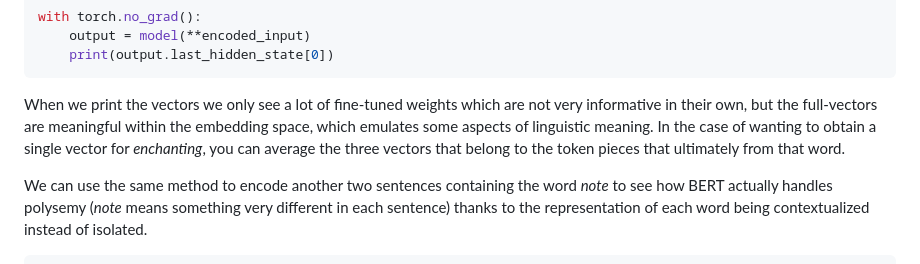
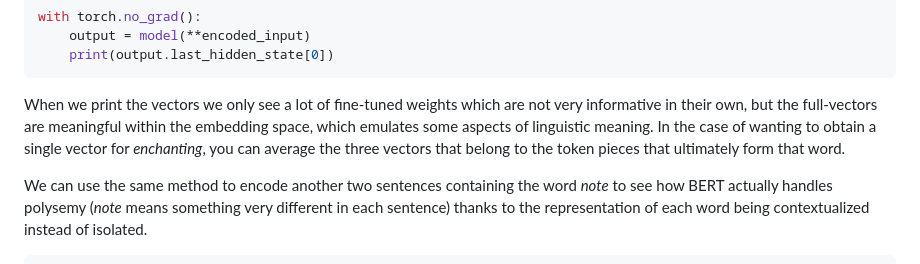
Before and after one commit to esciencecenter-digital-skills/Natural-language-processing, a Markdown page: episodes/04-transformers.md, the part around the change. Drawn GitHub-style.

Commit message:
Update episodes/04-transformers.md
Co-authored-by: Thijs Vroegh <56916115+ThijsVroegh@users.noreply.github.com>

````diff
--- a/episodes/04-transformers.md
+++ b/episodes/04-transformers.md
@@ -333,7 +333,7 @@ with torch.no_grad():
     print(output.last_hidden_state[0])
 ```
 
-When we print the vectors we only see a lot of fine-tuned weights which are not very informative in their own, but the full-vectors are meaningful within the embedding space, which emulates some aspects of linguistic meaning. In the case of wanting to obtain a single vector for *enchanting*, you can average the three vectors that belong to the token pieces that ultimately from that word.
+When we print the vectors we only see a lot of fine-tuned weights which are not very informative in their own, but the full-vectors are meaningful within the embedding space, which emulates some aspects of linguistic meaning. In the case of wanting to obtain a single vector for *enchanting*, you can average the three vectors that belong to the token pieces that ultimately form that word.
 
 We can use the same method to encode another two sentences containing the word *note* to see how BERT actually handles polysemy (*note* means something very different in each sentence) thanks to the representation of each word being contextualized instead of isolated.
 
````
